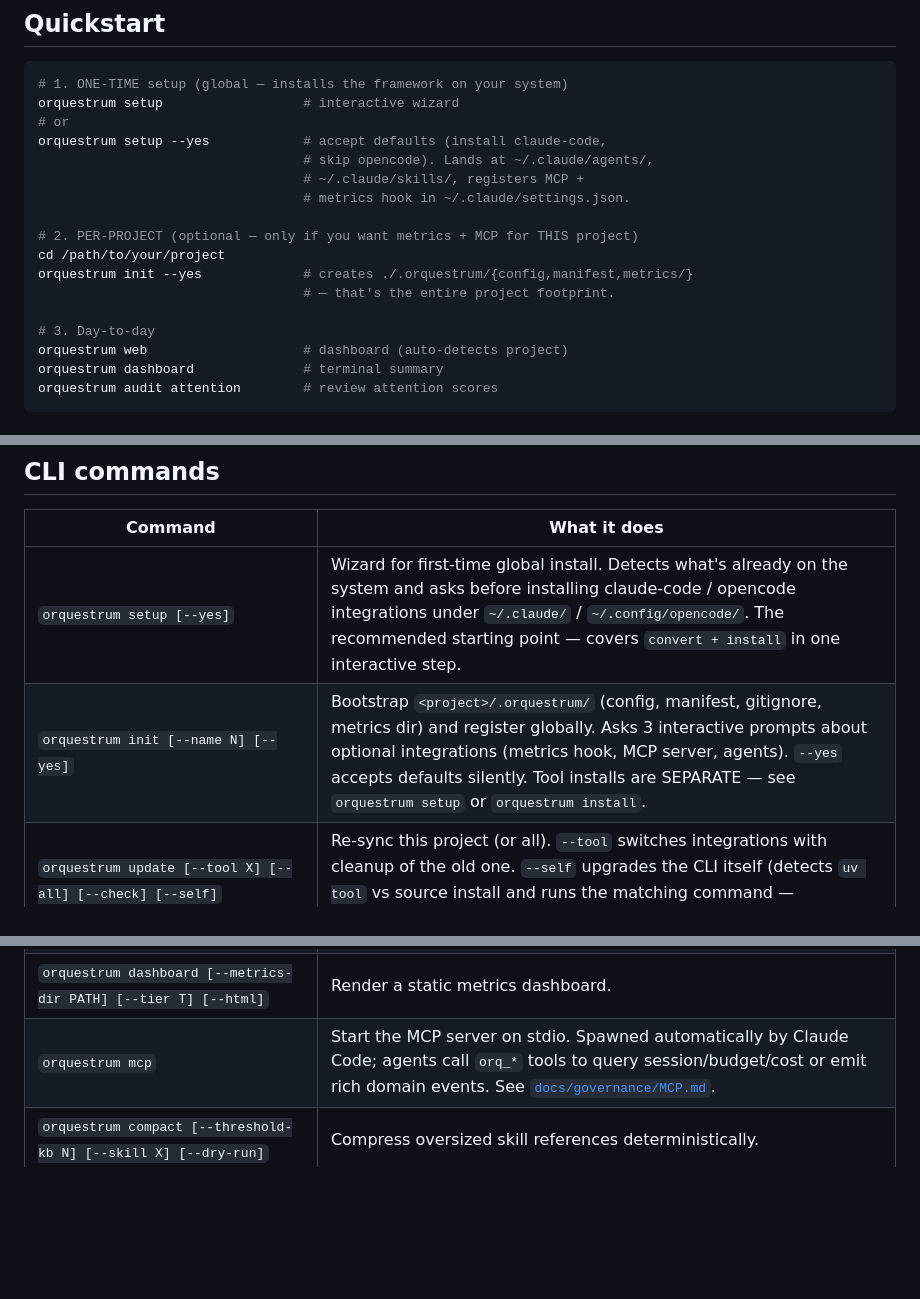
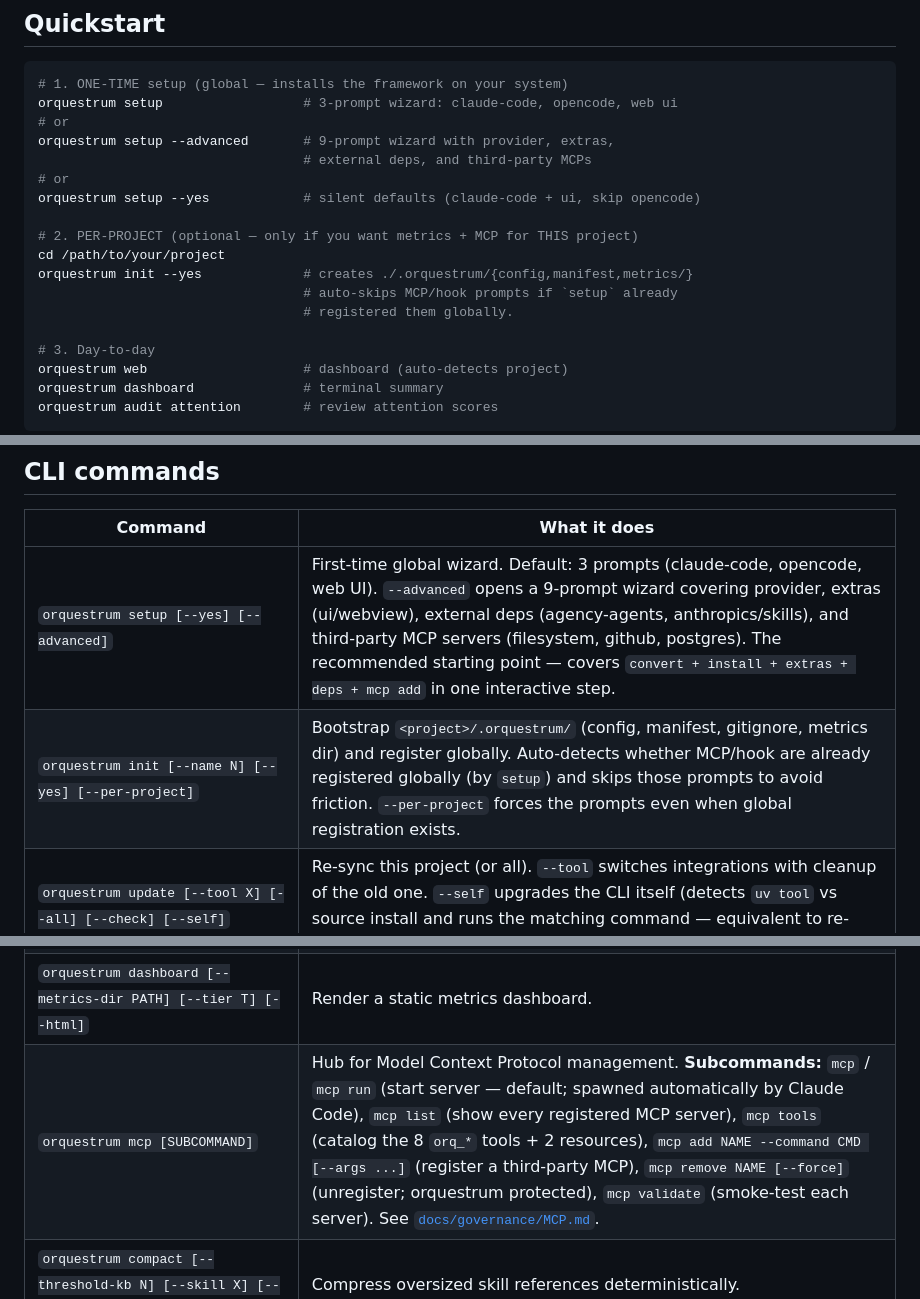
Before and after one commit to johnt1000/orquestrum, a Markdown page: README.md, 3 parts joined by grey strips. GitHub-like rendering; blank space fills up the shorter version.

````diff
--- a/README.md
+++ b/README.md
@@ -125,17 +125,18 @@ Contributing? See [CONTRIBUTING.md](CONTRIBUTING.md).
 
 ```bash
 # 1. ONE-TIME setup (global — installs the framework on your system)
-orquestrum setup                  # interactive wizard
+orquestrum setup                  # 3-prompt wizard: claude-code, opencode, web ui
 # or
-orquestrum setup --yes            # accept defaults (install claude-code,
-                                  # skip opencode). Lands at ~/.claude/agents/,
-                                  # ~/.claude/skills/, registers MCP +
-                                  # metrics hook in ~/.claude/settings.json.
+orquestrum setup --advanced       # 9-prompt wizard with provider, extras,
+                                  # external deps, and third-party MCPs
+# or
+orquestrum setup --yes            # silent defaults (claude-code + ui, skip opencode)
 
 # 2. PER-PROJECT (optional — only if you want metrics + MCP for THIS project)
 cd /path/to/your/project
 orquestrum init --yes             # creates ./.orquestrum/{config,manifest,metrics/}
-                                  # — that's the entire project footprint.
+                                  # auto-skips MCP/hook prompts if `setup` already
+                                  # registered them globally.
 
 # 3. Day-to-day
 orquestrum web                    # dashboard (auto-detects project)
@@ -170,8 +171,8 @@ orquestrum update --tool opencode                # cleanup + reinstall + history
 
 | Command | What it does |
 |---------|--------------|
-| `orquestrum setup [--yes]` | Wizard for first-time global install. Detects what's already on the system and asks before installing claude-code / opencode integrations under `~/.claude/` / `~/.config/opencode/`. The recommended starting point — covers `convert + install` in one interactive step. |
-| `orquestrum init [--name N] [--yes]` | Bootstrap `<project>/.orquestrum/` (config, manifest, gitignore, metrics dir) and register globally. Asks 3 interactive prompts about optional integrations (metrics hook, MCP server, agents). `--yes` accepts defaults silently. Tool installs are SEPARATE — see `orquestrum setup` or `orquestrum install`. |
+| `orquestrum setup [--yes] [--advanced]` | First-time global wizard. Default: 3 prompts (claude-code, opencode, web UI). `--advanced` opens a 9-prompt wizard covering provider, extras (ui/webview), external deps (agency-agents, anthropics/skills), and third-party MCP servers (filesystem, github, postgres). The recommended starting point — covers `convert + install + extras + deps + mcp add` in one interactive step. |
+| `orquestrum init [--name N] [--yes] [--per-project]` | Bootstrap `<project>/.orquestrum/` (config, manifest, gitignore, metrics dir) and register globally. Auto-detects whether MCP/hook are already registered globally (by `setup`) and skips those prompts to avoid friction. `--per-project` forces the prompts even when global registration exists. |
 | `orquestrum update [--tool X] [--all] [--check] [--self]` | Re-sync this project (or all). `--tool` switches integrations with cleanup of the old one. `--self` upgrades the CLI itself (detects `uv tool` vs source install and runs the matching command — equivalent to re-running `install.sh`). |
 | `orquestrum web [--mode {project,framework,auto}] [--port N] [--no-browser]` | Launch the local console. Auto-detects mode from cwd. |
 | `orquestrum repos {list,add,remove}` | Manage the global registry at `~/.orquestrum/registry.toml`. |
@@ -181,7 +182,7 @@ orquestrum update --tool opencode                # cleanup + reinstall + history
 | `orquestrum deps --target PATH [--only agency,skills]` | Install external agent/skill dependencies (pinned via `pinned_refs.toml`). |
 | `orquestrum audit {payload,parity,attention}` | Run an audit. `payload` = reference size; `parity` = provider equivalence; `attention` = attention-score distribution. |
 | `orquestrum dashboard [--metrics-dir PATH] [--tier T] [--html]` | Render a static metrics dashboard. |
-| `orquestrum mcp` | Start the MCP server on stdio. Spawned automatically by Claude Code; agents call `orq_*` tools to query session/budget/cost or emit rich domain events. See [`docs/governance/MCP.md`](docs/governance/MCP.md). |
+| `orquestrum mcp [SUBCOMMAND]` | Hub for Model Context Protocol management. **Subcommands:** `mcp` / `mcp run` (start server — default; spawned automatically by Claude Code), `mcp list` (show every registered MCP server), `mcp tools` (catalog the 8 `orq_*` tools + 2 resources), `mcp add NAME --command CMD [--args ...]` (register a third-party MCP), `mcp remove NAME [--force]` (unregister; orquestrum protected), `mcp validate` (smoke-test each server). See [`docs/governance/MCP.md`](docs/governance/MCP.md). |
 | `orquestrum compact [--threshold-kb N] [--skill X] [--dry-run]` | Compress oversized skill references deterministically. |
 | `orquestrum version` | Print version info. |
 
````
Also changed, not shown: docs/governance/INIT.md (+12 -0 lines), docs/governance/MCP.md (+27 -1 lines).
